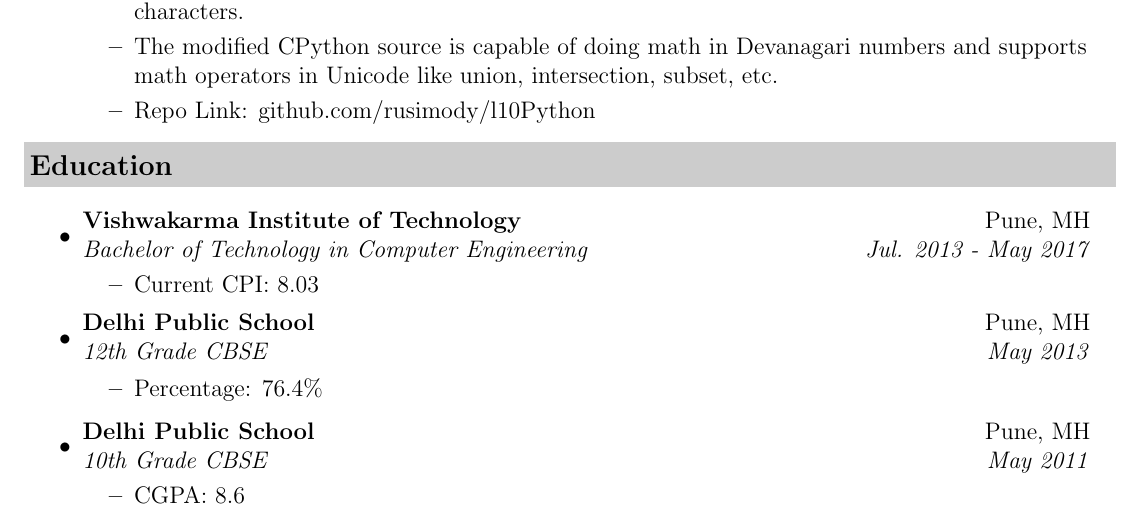
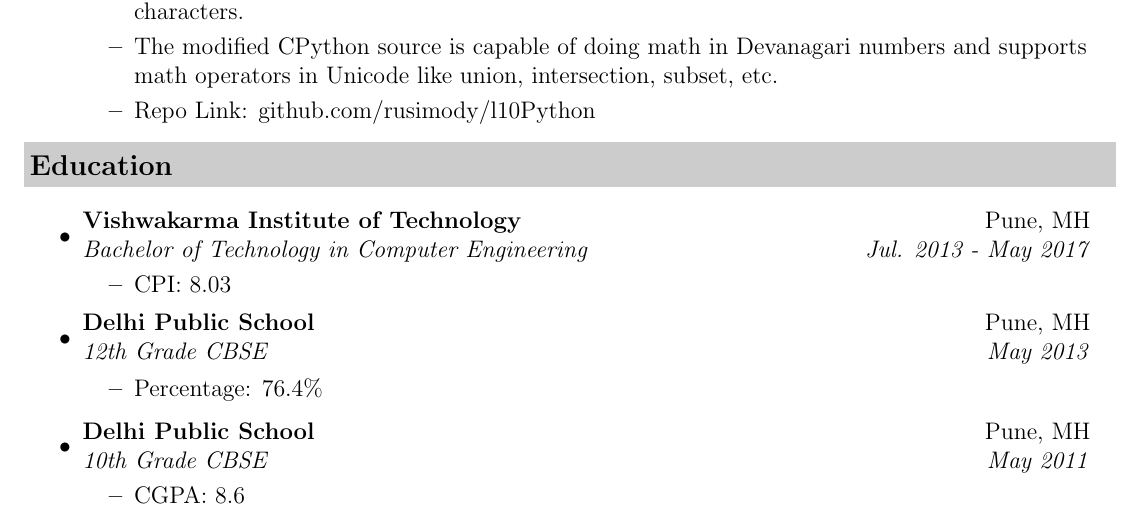
Before and after one commit to adnanshaikhh/resume, a LaTeX CV (resume.tex): part of page 1 of 2, cut so that both start at the same text. Compiled offline with pdfLaTeX.

Commit message:
Changed Current CPI to CPI

```diff
--- a/resume.tex
+++ b/resume.tex
@@ -114,7 +114,7 @@
 \item
   \ressubheading{Vishwakarma Institute of Technology}{Pune, MH}{Bachelor of Technology in Computer Engineering}{Jul. 2013 - May 2017}
   \begin{itemize}
-    \resitem{Current CPI: 8.03}
+    \resitem{CPI: 8.03}
   \end{itemize}
   \ifhighschool
 \item
```
Also changed, not shown: resume.pdf.
